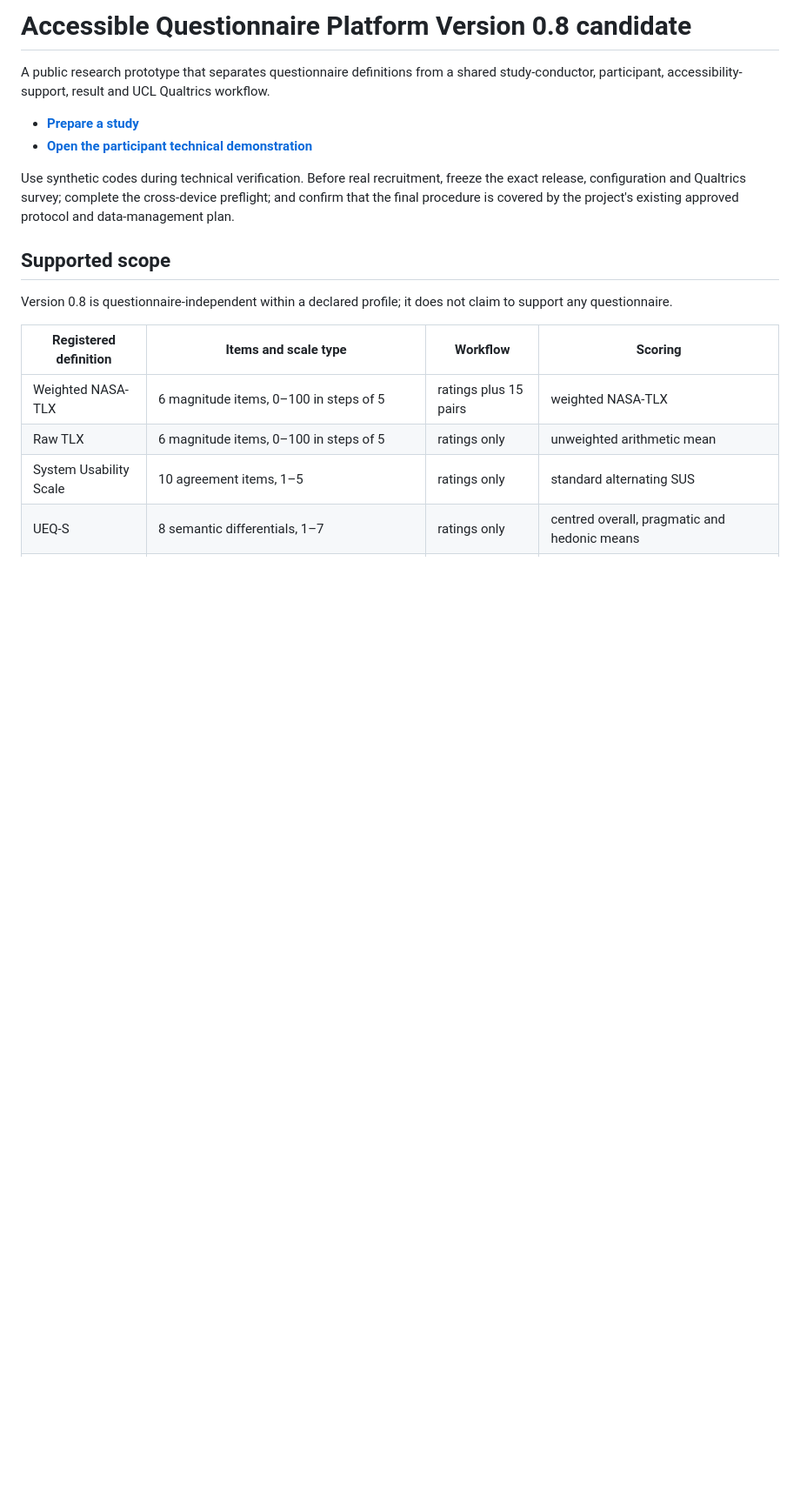
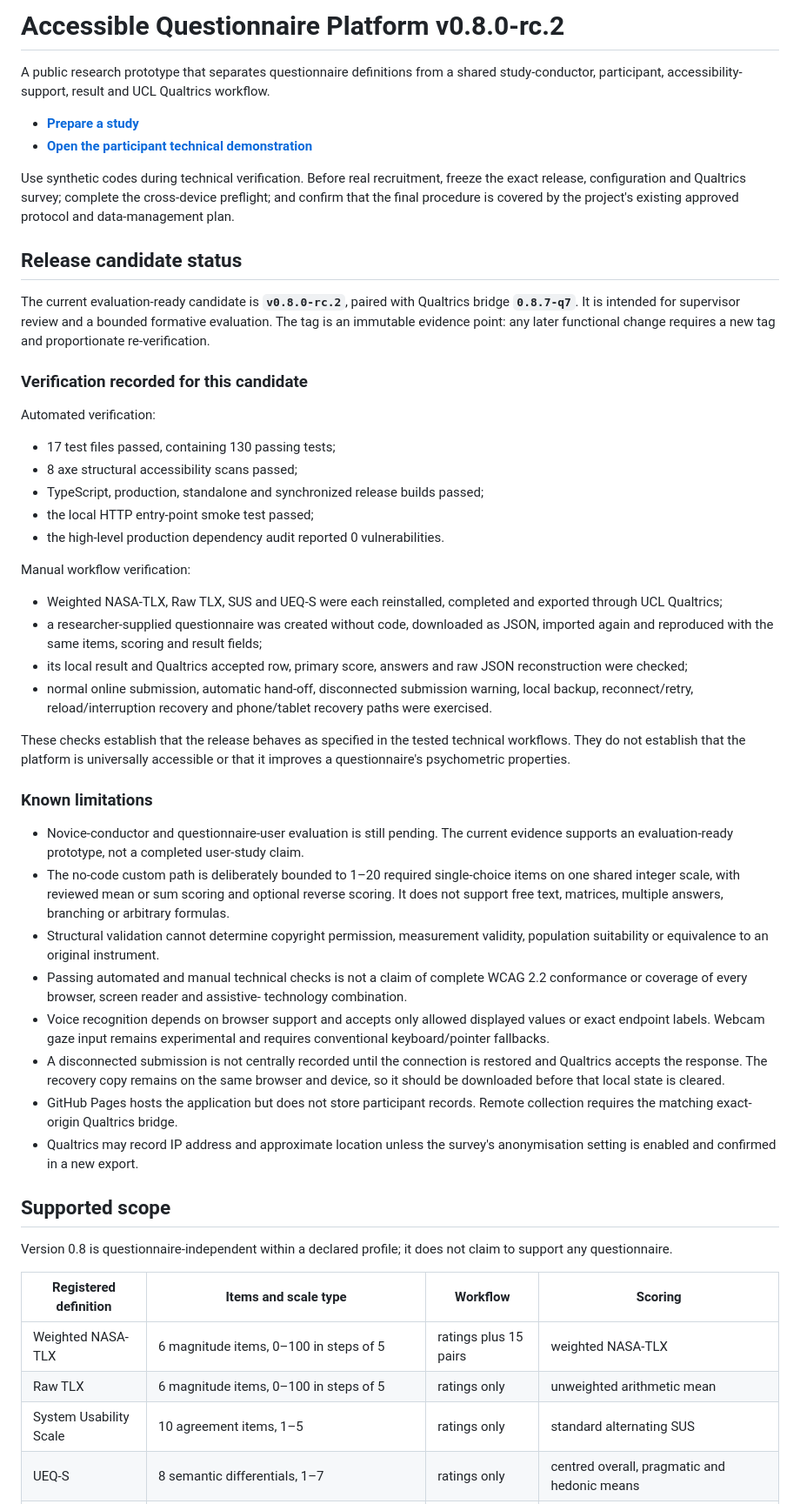
Before and after one commit to SaSoup-YR/accessible-nasa-tlx-demo, a Markdown page: README.md, the part around the change. Shown at 87% size. GitHub-like rendering; blank space fills up the shorter version.

Commit message:
Document v0.8.0-rc.2 evidence and limits

```diff
--- a/README.md
+++ b/README.md
@@ -1,4 +1,4 @@
-# Accessible Questionnaire Platform Version 0.8 candidate
+# Accessible Questionnaire Platform v0.8.0-rc.2
 
 A public research prototype that separates questionnaire definitions from a shared
 study-conductor, participant, accessibility-support, result and UCL Qualtrics
@@ -11,6 +11,66 @@ Use synthetic codes during technical verification. Before real recruitment,
 freeze the exact release, configuration and Qualtrics survey; complete the
 cross-device preflight; and confirm that the final procedure is covered by the
 project's existing approved protocol and data-management plan.
+
+## Release candidate status
+
+The current evaluation-ready candidate is **`v0.8.0-rc.2`**, paired with
+Qualtrics bridge **`0.8.7-q7`**. It is intended for supervisor review and a
+bounded formative evaluation. The tag is an immutable evidence point: any later
+functional change requires a new tag and proportionate re-verification.
+
+### Verification recorded for this candidate
+
+Automated verification:
+
+- 17 test files passed, containing 130 passing tests;
+- 8 axe structural accessibility scans passed;
+- TypeScript, production, standalone and synchronized release builds passed;
+- the local HTTP entry-point smoke test passed;
+- the high-level production dependency audit reported 0 vulnerabilities.
+
+Manual workflow verification:
+
+- Weighted NASA-TLX, Raw TLX, SUS and UEQ-S were each reinstalled, completed and
+  exported through UCL Qualtrics;
+- a researcher-supplied questionnaire was created without code, downloaded as
+  JSON, imported again and reproduced with the same items, scoring and result
+  fields;
+- its local result and Qualtrics accepted row, primary score, answers and raw JSON
+  reconstruction were checked;
+- normal online submission, automatic hand-off, disconnected submission warning,
+  local backup, reconnect/retry, reload/interruption recovery and phone/tablet
+  recovery paths were exercised.
+
+These checks establish that the release behaves as specified in the tested
+technical workflows. They do not establish that the platform is universally
+accessible or that it improves a questionnaire's psychometric properties.
+
+### Known limitations
+
+- Novice-conductor and questionnaire-user evaluation is still pending. The current
+  evidence supports an evaluation-ready prototype, not a completed user-study
+  claim.
+- The no-code custom path is deliberately bounded to 1–20 required single-choice
+  items on one shared integer scale, with reviewed mean or sum scoring and optional
+  reverse scoring. It does not support free text, matrices, multiple answers,
+  branching or arbitrary formulas.
+- Structural validation cannot determine copyright permission, measurement
+  validity, population suitability or equivalence to an original instrument.
+- Passing automated and manual technical checks is not a claim of complete WCAG
+  2.2 conformance or coverage of every browser, screen reader and assistive-
+  technology combination.
+- Voice recognition depends on browser support and accepts only allowed displayed
+  values or exact endpoint labels. Webcam gaze input remains experimental and
+  requires conventional keyboard/pointer fallbacks.
+- A disconnected submission is not centrally recorded until the connection is
+  restored and Qualtrics accepts the response. The recovery copy remains on the
+  same browser and device, so it should be downloaded before that local state is
+  cleared.
+- GitHub Pages hosts the application but does not store participant records.
+  Remote collection requires the matching exact-origin Qualtrics bridge.
+- Qualtrics may record IP address and approximate location unless the survey's
+  anonymisation setting is enabled and confirmed in a new export.
 
 ## Supported scope
 
```
